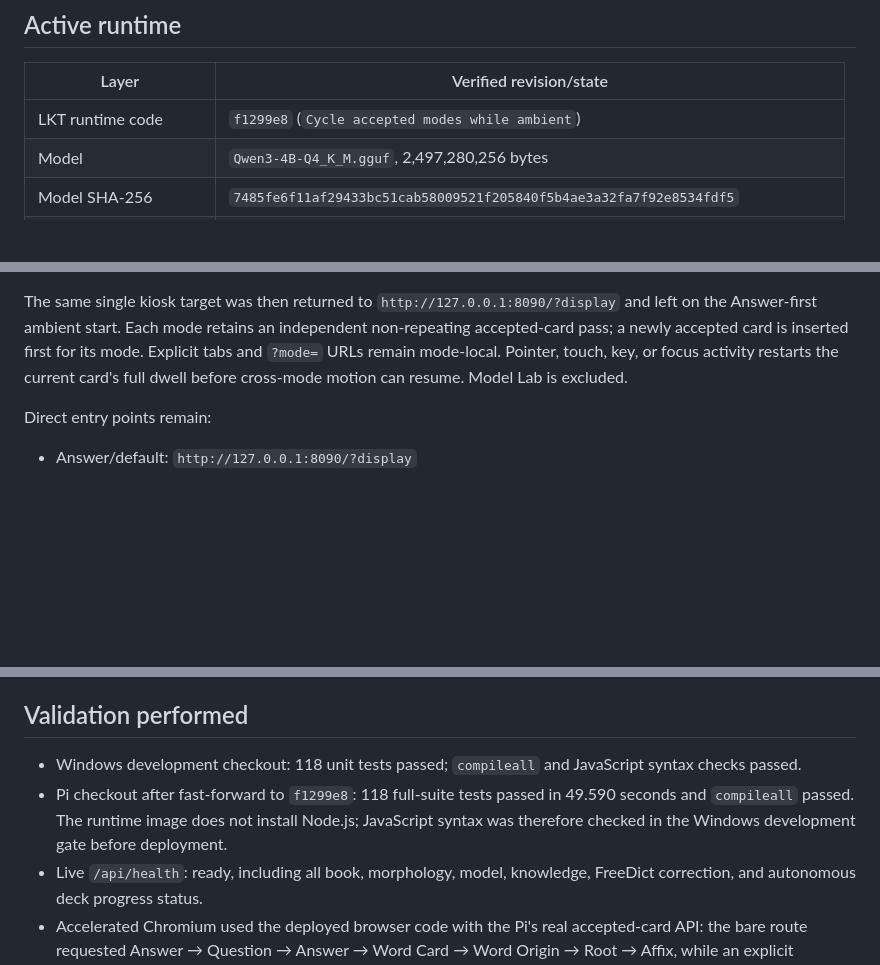
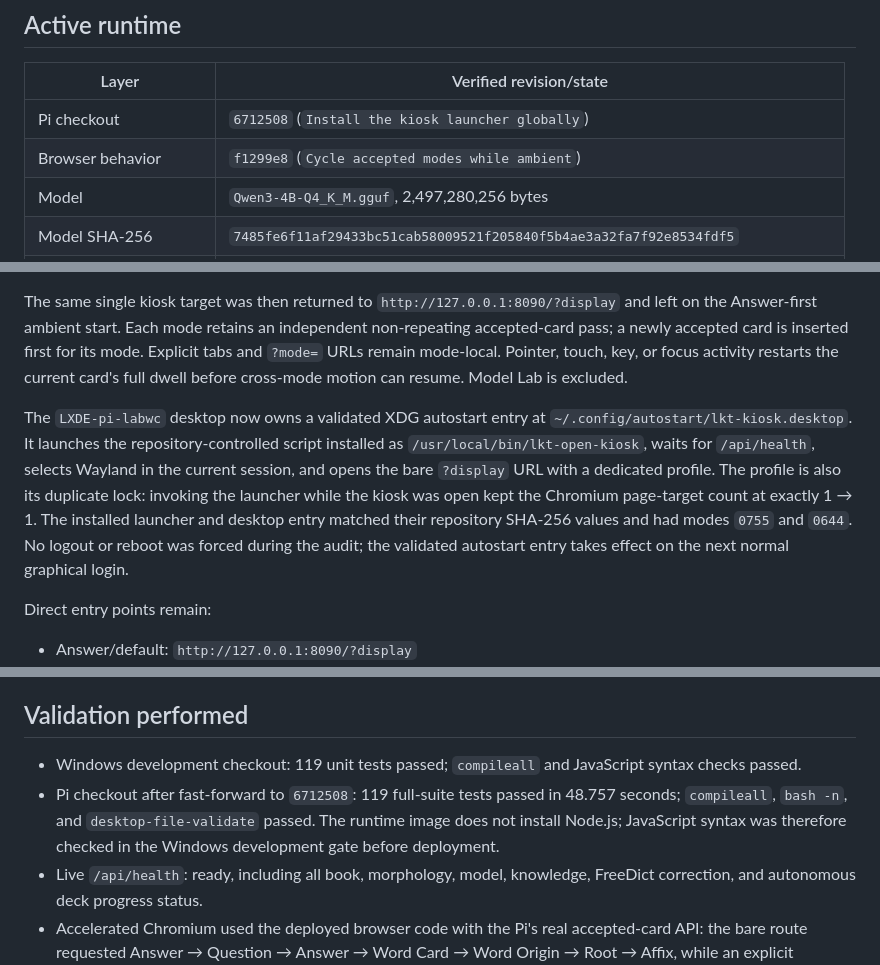
Before and after one commit to lachlanchen/LocalKnowledgeTerminal, a Markdown page: docs/pi-handoff.md, 3 parts joined by grey strips. GitHub-like rendering; blank space fills up the shorter version.

Commit message:
Record persistent kiosk deployment

```diff
--- a/docs/pi-handoff.md
+++ b/docs/pi-handoff.md
@@ -8,7 +8,8 @@ indexes, and captured screens are not stored in Git.
 
 | Layer | Verified revision/state |
 |---|---|
-| LKT runtime code | `f1299e8` (`Cycle accepted modes while ambient`) |
+| Pi checkout | `6712508` (`Install the kiosk launcher globally`) |
+| Browser behavior | `f1299e8` (`Cycle accepted modes while ambient`) |
 | Model | `Qwen3-4B-Q4_K_M.gguf`, 2,497,280,256 bytes |
 | Model SHA-256 | `7485fe6f11af29433bc51cab58009521f205840f5b4ae3a32fa7f92e8534fdf5` |
 | llama.cpp package | pinned `v0.3.0`, source commit `c1d0e7a004015f23bc0233470b747b596f29b264` |
@@ -153,6 +154,16 @@ accepted card is inserted first for its mode. Explicit tabs and `?mode=` URLs
 remain mode-local. Pointer, touch, key, or focus activity restarts the current
 card's full dwell before cross-mode motion can resume. Model Lab is excluded.
 
+The `LXDE-pi-labwc` desktop now owns a validated XDG autostart entry at
+`~/.config/autostart/lkt-kiosk.desktop`. It launches the repository-controlled
+script installed as `/usr/local/bin/lkt-open-kiosk`, waits for `/api/health`,
+selects Wayland in the current session, and opens the bare `?display` URL with a
+dedicated profile. The profile is also its duplicate lock: invoking the launcher
+while the kiosk was open kept the Chromium page-target count at exactly 1 → 1.
+The installed launcher and desktop entry matched their repository SHA-256 values
+and had modes `0755` and `0644`. No logout or reboot was forced during the audit;
+the validated autostart entry takes effect on the next normal graphical login.
+
 Direct entry points remain:
 
 - Answer/default: `http://127.0.0.1:8090/?display`
@@ -173,12 +184,12 @@ not imported by the core service.
 
 ## Validation performed
 
-- Windows development checkout: 118 unit tests passed; `compileall` and
+- Windows development checkout: 119 unit tests passed; `compileall` and
   JavaScript syntax checks passed.
-- Pi checkout after fast-forward to `f1299e8`: 118 full-suite tests passed in
-  49.590 seconds and `compileall` passed. The runtime image does not install
-  Node.js; JavaScript syntax was therefore checked in the Windows development
-  gate before deployment.
+- Pi checkout after fast-forward to `6712508`: 119 full-suite tests passed in
+  48.757 seconds; `compileall`, `bash -n`, and `desktop-file-validate` passed.
+  The runtime image does not install Node.js; JavaScript syntax was therefore
+  checked in the Windows development gate before deployment.
 - Live `/api/health`: ready, including all book, morphology, model, knowledge,
   FreeDict correction, and autonomous deck progress status.
 - Accelerated Chromium used the deployed browser code with the Pi's real
```
